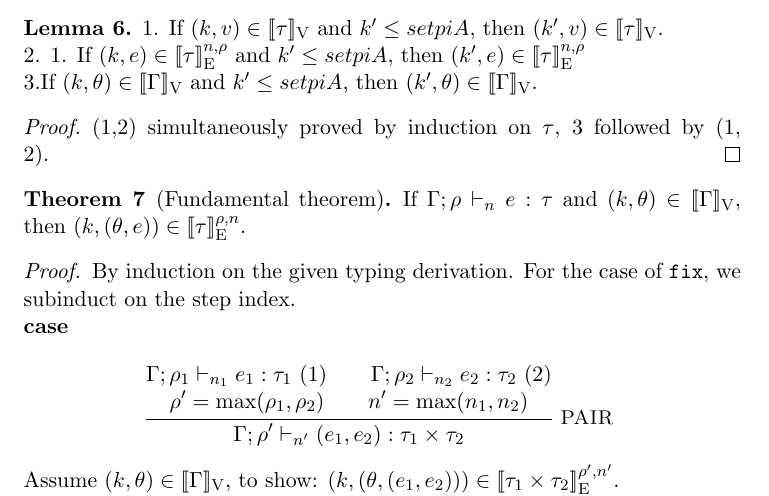
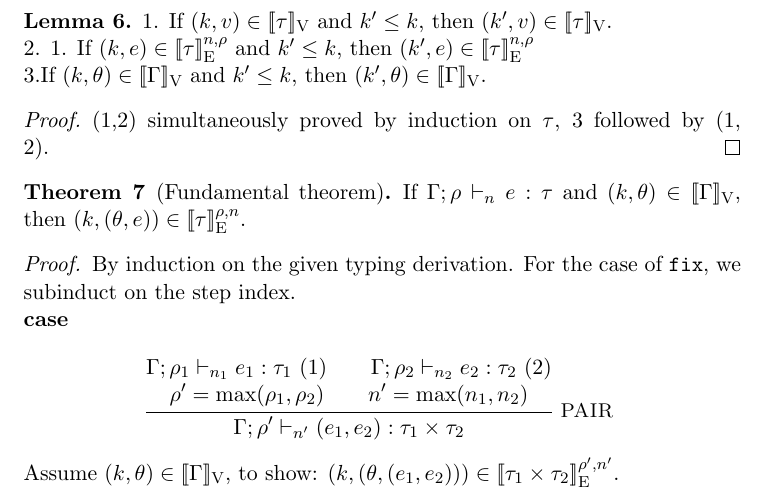
Before and after one commit to jiawenliu/AdaptivityAnalysis, a LaTeX document (v2/main.tex): part of page 12 of 20, cut so that both start at the same text. Compiled offline with pdfLaTeX.

Commit message:
fix typo

```diff
--- a/v2/main.tex
+++ b/v2/main.tex
@@ -923,11 +923,11 @@ We say that $(\stepiA, \env) \in \lrv{\Gamma}$ when $\dom(\env)
 
 \clearpage
 \begin{lem}\label{lem:downward}
-1. If $(\stepiA, \valr) \in \lrv{\type}$ and $\stepiA' \leq setpiA$,
+1. If $(\stepiA, \valr) \in \lrv{\type}$ and $\stepiA' \leq \stepiA$,
 then $(\stepiA', \valr) \in \lrv{\type}$.\\
-2. 1. If $(\stepiA, \expr) \in \lre{\nnatA}{\dmap}{\type}$ and $\stepiA' \leq setpiA$,
+2. 1. If $(\stepiA, \expr) \in \lre{\nnatA}{\dmap}{\type}$ and $\stepiA' \leq \stepiA$,
 then $(\stepiA', \expr) \in \lre{\nnatA}{\dmap}{\type}$\\
-3.If $(\stepiA, \env) \in \lrv{\Gamma}$ and $\stepiA' \leq setpiA$, then $(\stepiA', \env) \in \lrv{\Gamma}$.
+3.If $(\stepiA, \env) \in \lrv{\Gamma}$ and $\stepiA' \leq \stepiA$, then $(\stepiA', \env) \in \lrv{\Gamma}$.
 \end{lem}
 %
 \begin{proof}
```
